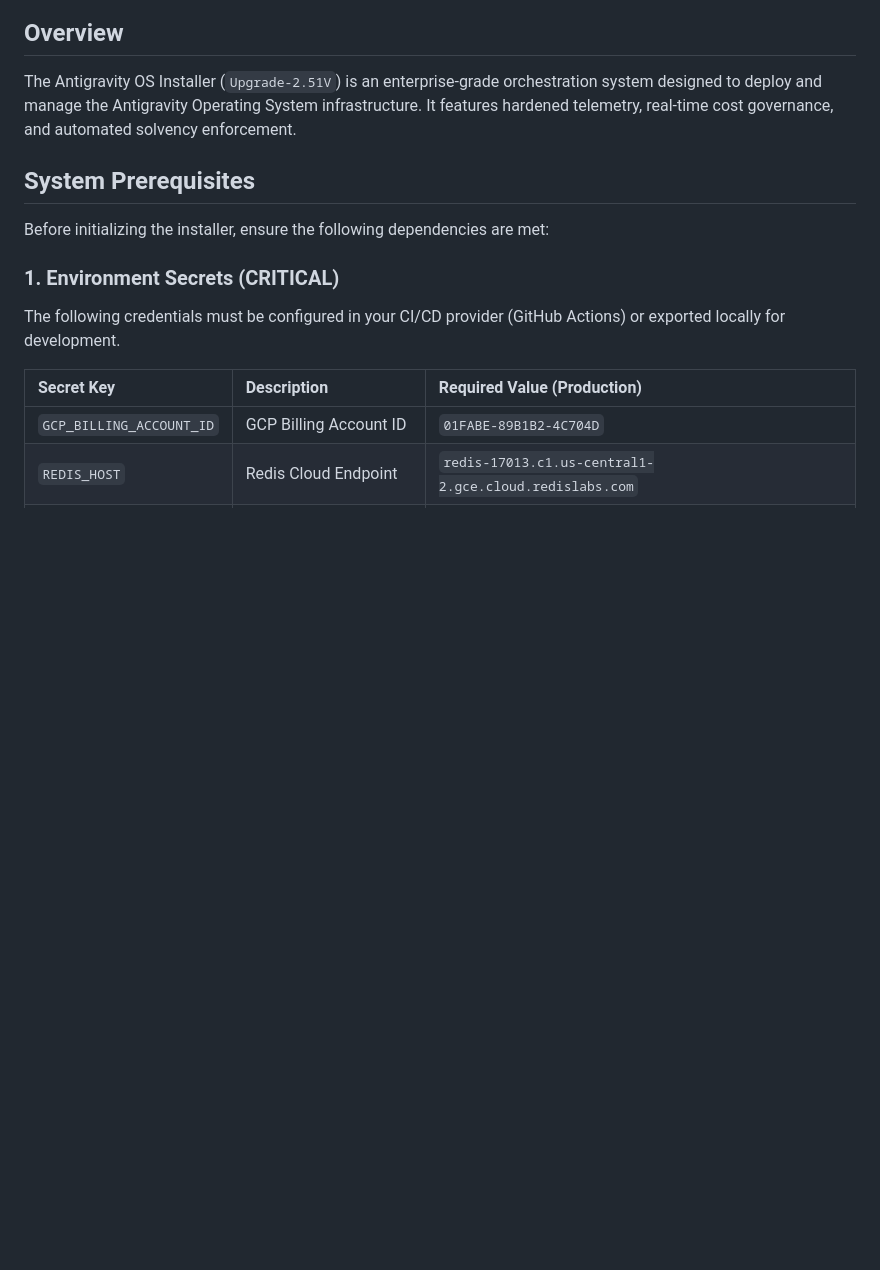
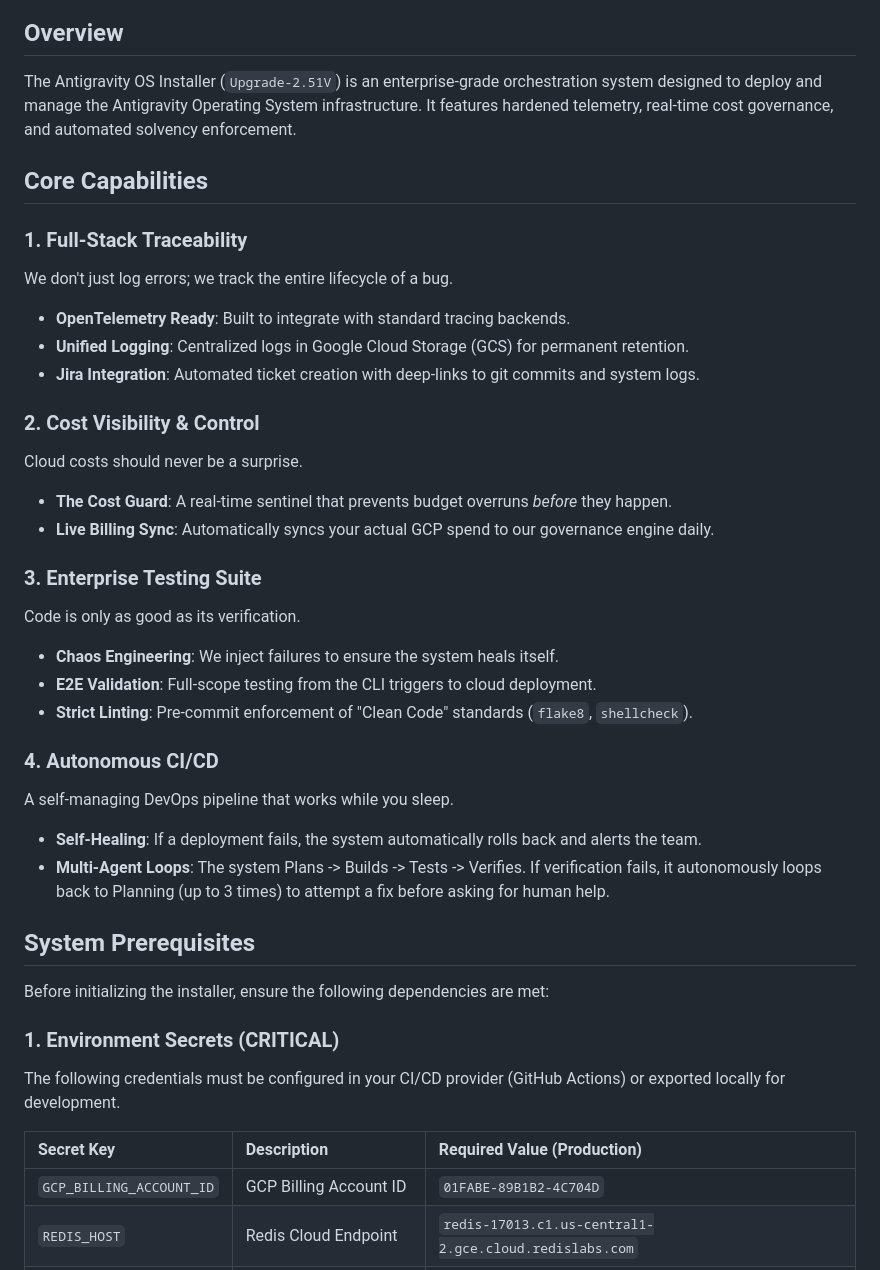
Before and after one commit to Manzela/Antigravity-OS, a Markdown page: README.md, the part around the change. Rendered like a GitHub page; blank space fills up the shorter version.

Commit message:
docs: enrich README with clear core capabilities (Traceability, Cost, Autonomy)

```diff
--- a/README.md
+++ b/README.md
@@ -2,6 +2,30 @@
 
 ## Overview
 The Antigravity OS Installer (`Upgrade-2.51V`) is an enterprise-grade orchestration system designed to deploy and manage the Antigravity Operating System infrastructure. It features hardened telemetry, real-time cost governance, and automated solvency enforcement.
+
+## Core Capabilities
+
+### 1. Full-Stack Traceability
+We don't just log errors; we track the entire lifecycle of a bug.
+*   **OpenTelemetry Ready**: Built to integrate with standard tracing backends.
+*   **Unified Logging**: Centralized logs in Google Cloud Storage (GCS) for permanent retention.
+*   **Jira Integration**: Automated ticket creation with deep-links to git commits and system logs.
+
+### 2. Cost Visibility & Control
+Cloud costs should never be a surprise.
+*   **The Cost Guard**: A real-time sentinel that prevents budget overruns *before* they happen.
+*   **Live Billing Sync**: Automatically syncs your actual GCP spend to our governance engine daily.
+
+### 3. Enterprise Testing Suite
+Code is only as good as its verification.
+*   **Chaos Engineering**: We inject failures to ensure the system heals itself.
+*   **E2E Validation**: Full-scope testing from the CLI triggers to cloud deployment.
+*   **Strict Linting**: Pre-commit enforcement of "Clean Code" standards (`flake8`, `shellcheck`).
+
+### 4. Autonomous CI/CD
+A self-managing DevOps pipeline that works while you sleep.
+*   **Self-Healing**: If a deployment fails, the system automatically rolls back and alerts the team.
+*   **Multi-Agent Loops**: The system Plans -> Builds -> Tests -> Verifies. If verification fails, it autonomously loops back to Planning (up to 3 times) to attempt a fix before asking for human help.
 
 ## System Prerequisites
 Before initializing the installer, ensure the following dependencies are met:
```
